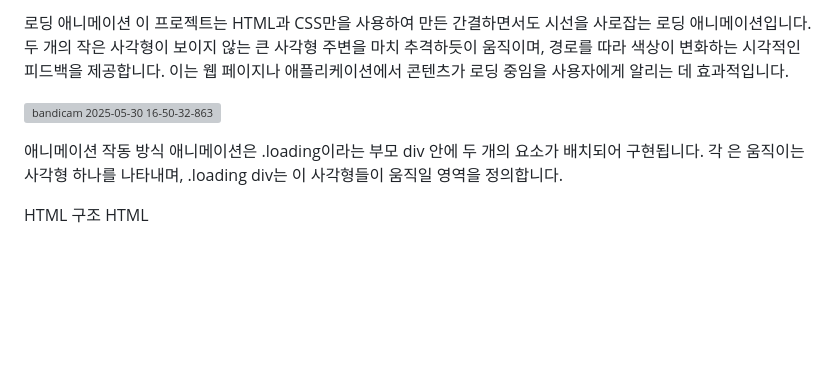
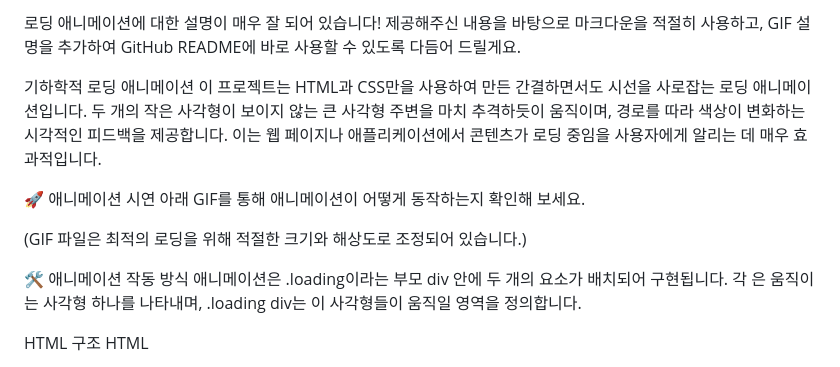
Before and after one commit to kita-Art/loadingdot, a Markdown page: README.md, the part around the change printed below. GitHub-like rendering; blank space fills up the shorter version; grey boxes are pictures that could not be loaded.

```diff
--- a/README.md
+++ b/README.md
@@ -1,10 +1,14 @@
-로딩 애니메이션
-이 프로젝트는 HTML과 CSS만을 사용하여 만든 간결하면서도 시선을 사로잡는 로딩 애니메이션입니다. 두 개의 작은 사각형이 보이지 않는 큰 사각형 주변을 마치 추격하듯이 움직이며, 경로를 따라 색상이 변화하는 시각적인 피드백을 제공합니다. 이는 웹 페이지나 애플리케이션에서 콘텐츠가 로딩 중임을 사용자에게 알리는 데 효과적입니다.
+로딩 애니메이션에 대한 설명이 매우 잘 되어 있습니다! 제공해주신 내용을 바탕으로 마크다운을 적절히 사용하고, GIF 설명을 추가하여 GitHub README에 바로 사용할 수 있도록 다듬어 드릴게요.
 
+기하학적 로딩 애니메이션
+이 프로젝트는 HTML과 CSS만을 사용하여 만든 간결하면서도 시선을 사로잡는 로딩 애니메이션입니다. 두 개의 작은 사각형이 보이지 않는 큰 사각형 주변을 마치 추격하듯이 움직이며, 경로를 따라 색상이 변화하는 시각적인 피드백을 제공합니다. 이는 웹 페이지나 애플리케이션에서 콘텐츠가 로딩 중임을 사용자에게 알리는 데 매우 효과적입니다.
 
-![bandicam 2025-05-30 16-50-32-863](https://github.com/user-attachments/assets/83f9660c-978b-4cfa-aec6-6a6b32facf2f)
+🚀 애니메이션 시연
+아래 GIF를 통해 애니메이션이 어떻게 동작하는지 확인해 보세요.
 
-애니메이션 작동 방식
+(GIF 파일은 최적의 로딩을 위해 적절한 크기와 해상도로 조정되어 있습니다.)
+
+🛠️ 애니메이션 작동 방식
 애니메이션은 .loading이라는 부모 div 안에 두 개의 <span> 요소가 배치되어 구현됩니다. 각 <span>은 움직이는 사각형 하나를 나타내며, .loading div는 이 사각형들이 움직일 영역을 정의합니다.
 
 HTML 구조
```
Also changed, not shown: other parts of README.md (+1 -1 lines).
